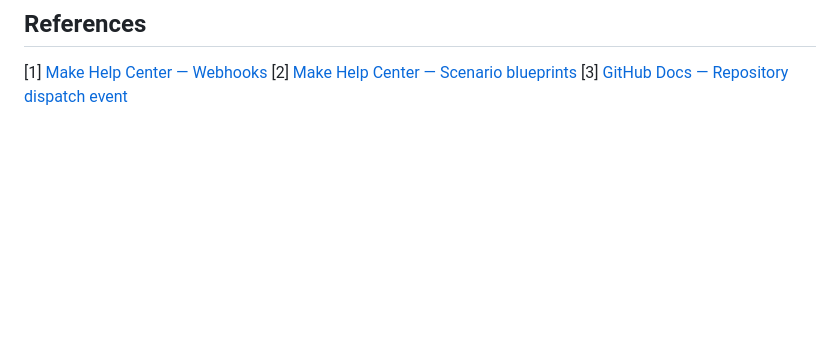
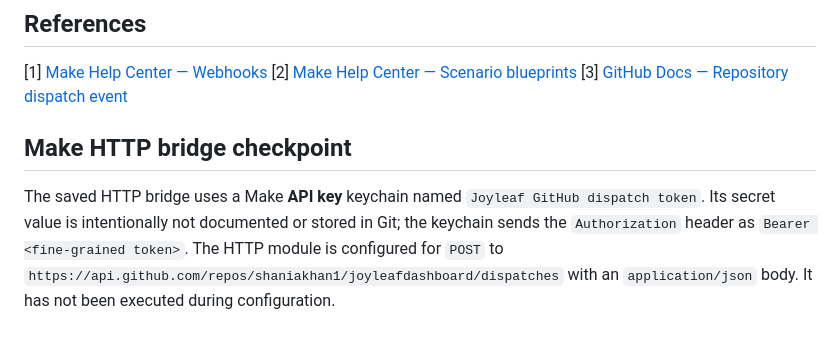
Before and after one commit to shaniakhan1/joyleafdashboard, a Markdown page: automation/make/SCENARIO_SPEC.md, the part around the change. Drawn GitHub-style; blank space fills up the shorter version.

Commit message:
docs: record nonsecret HTTP bridge setup

```diff
--- a/automation/make/SCENARIO_SPEC.md
+++ b/automation/make/SCENARIO_SPEC.md
@@ -72,3 +72,8 @@ After Make creates the Custom Webhook, add its URL to the repository’s Actions
 [1] [Make Help Center — Webhooks](https://help.make.com/webhooks)
 [2] [Make Help Center — Scenario blueprints](https://help.make.com/blueprints)
 [3] [GitHub Docs — Repository dispatch event](https://docs.github.com/actions/writing-workflows/choosing-when-your-workflow-runs/events-that-trigger-workflows#repository_dispatch)
+
+
+## Make HTTP bridge checkpoint
+
+The saved HTTP bridge uses a Make **API key** keychain named `Joyleaf GitHub dispatch token`. Its secret value is intentionally not documented or stored in Git; the keychain sends the `Authorization` header as `Bearer <fine-grained token>`. The HTTP module is configured for `POST` to `https://api.github.com/repos/shaniakhan1/joyleafdashboard/dispatches` with an `application/json` body. It has not been executed during configuration.
```
